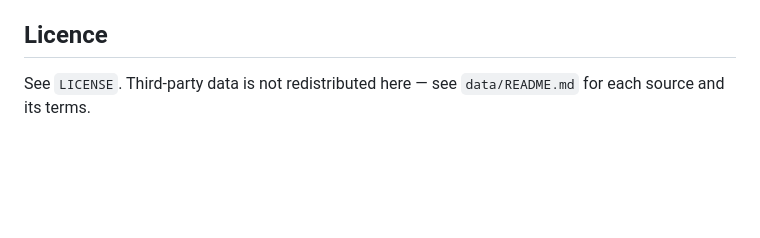
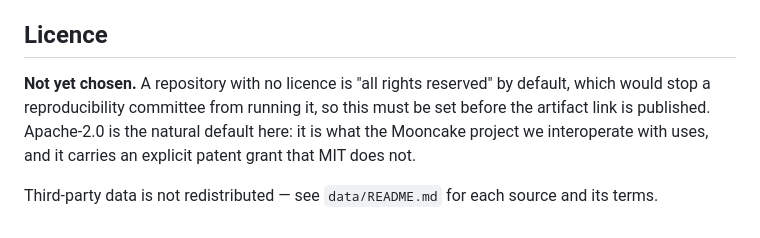
Before and after one commit to suanlab/stoa, a Markdown page: README.md, the part around the change. Drawn GitHub-style; blank space fills up the shorter version.

Commit message:
README: state that no licence is chosen yet rather than pointing at a missing file
Co-Authored-By: Claude Opus 5 <noreply@anthropic.com>
Claude-Session: https://claude.ai/code/session_01Rwstpi7GBYEKxPgaDJZtzv

```diff
--- a/README.md
+++ b/README.md
@@ -78,5 +78,9 @@ thing from this repository, take the habit of asking what a number's denominator
 
 ## Licence
 
-See `LICENSE`. Third-party data is not redistributed here — see `data/README.md` for each source and
-its terms.
+**Not yet chosen.** A repository with no licence is "all rights reserved" by default, which would stop a
+reproducibility committee from running it, so this must be set before the artifact link is published.
+Apache-2.0 is the natural default here: it is what the Mooncake project we interoperate with uses, and it
+carries an explicit patent grant that MIT does not.
+
+Third-party data is not redistributed — see `data/README.md` for each source and its terms.
```
